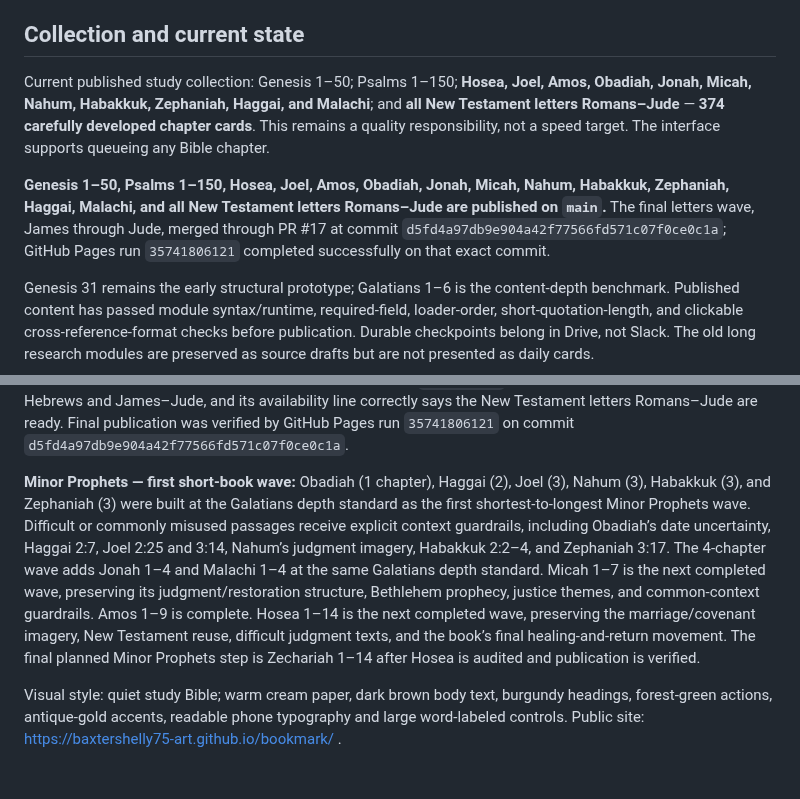
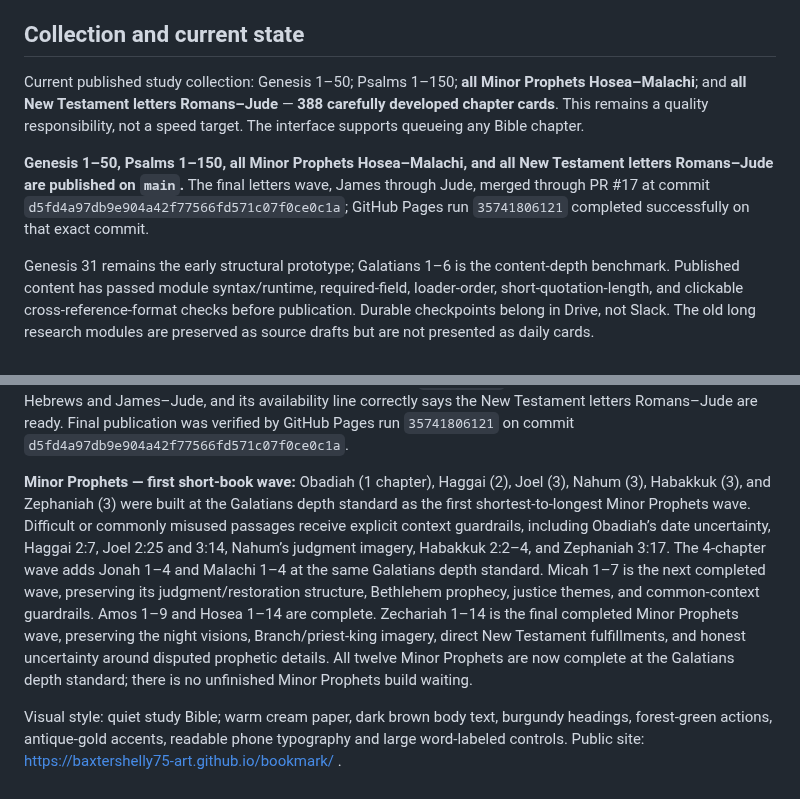
Before and after one commit to baxtershelly75-art/bookmark, a Markdown page: DESIGN.md, 2 parts joined by grey strips. GitHub-like rendering.

Commit message:
Mark Minor Prophets complete in Bookmark design state

```diff
--- a/DESIGN.md
+++ b/DESIGN.md
@@ -36,9 +36,9 @@ Genesis 31 remains the approved early structural prototype for chapter-card flow
 
 ## Collection and current state
 
-Current published study collection: Genesis 1–50; Psalms 1–150; **Hosea, Joel, Amos, Obadiah, Jonah, Micah, Nahum, Habakkuk, Zephaniah, Haggai, and Malachi**; and **all New Testament letters Romans–Jude** — **374 carefully developed chapter cards**. This remains a quality responsibility, not a speed target. The interface supports queueing any Bible chapter.
+Current published study collection: Genesis 1–50; Psalms 1–150; **all Minor Prophets Hosea–Malachi**; and **all New Testament letters Romans–Jude** — **388 carefully developed chapter cards**. This remains a quality responsibility, not a speed target. The interface supports queueing any Bible chapter.
 
-**Genesis 1–50, Psalms 1–150, Hosea, Joel, Amos, Obadiah, Jonah, Micah, Nahum, Habakkuk, Zephaniah, Haggai, Malachi, and all New Testament letters Romans–Jude are published on `main`.** The final letters wave, James through Jude, merged through PR #17 at commit `d5fd4a97db9e904a42f77566fd571c07f0ce0c1a`; GitHub Pages run `35741806121` completed successfully on that exact commit.
+**Genesis 1–50, Psalms 1–150, all Minor Prophets Hosea–Malachi, and all New Testament letters Romans–Jude are published on `main`.** The final letters wave, James through Jude, merged through PR #17 at commit `d5fd4a97db9e904a42f77566fd571c07f0ce0c1a`; GitHub Pages run `35741806121` completed successfully on that exact commit.
 
 Genesis 31 remains the early structural prototype; Galatians 1–6 is the content-depth benchmark. Published content has passed module syntax/runtime, required-field, loader-order, short-quotation-length, and clickable cross-reference-format checks before publication. Durable checkpoints belong in Drive, not Slack. The old long research modules are preserved as source drafts but are not presented as daily cards.
 
@@ -49,6 +49,6 @@ Genesis 31 remains the early structural prototype; Galatians 1–6 is the conten
 **New Testament letters complete and published:** Shelly authorized continuous manual work through the remaining letters without per-book approval stops. The Galatians depth standard remained locked: truly short **Worth writing down** notes, deeper but phone-readable **Notice this**, slightly fuller plain-English commentary, no walls of text, and honest uncertainty where faithful Christian interpretation is genuinely divided. Final assembled audits on `main` confirm **121/121 letter chapters** with no gaps or runtime errors: Romans–2 Corinthians 45/45; Galatians–Philemon 42/42; Hebrews–Jude 34/34. The live `index.html` includes all required loaders, including Hebrews and James–Jude, and its availability line correctly says the New Testament letters Romans–Jude are ready. Final publication was verified by GitHub Pages run `35741806121` on commit `d5fd4a97db9e904a42f77566fd571c07f0ce0c1a`.
 
 
-**Minor Prophets — first short-book wave:** Obadiah (1 chapter), Haggai (2), Joel (3), Nahum (3), Habakkuk (3), and Zephaniah (3) were built at the Galatians depth standard as the first shortest-to-longest Minor Prophets wave. Difficult or commonly misused passages receive explicit context guardrails, including Obadiah’s date uncertainty, Haggai 2:7, Joel 2:25 and 3:14, Nahum’s judgment imagery, Habakkuk 2:2–4, and Zephaniah 3:17. The 4-chapter wave adds Jonah 1–4 and Malachi 1–4 at the same Galatians depth standard. Micah 1–7 is the next completed wave, preserving its judgment/restoration structure, Bethlehem prophecy, justice themes, and common-context guardrails. Amos 1–9 is complete. Hosea 1–14 is the next completed wave, preserving the marriage/covenant imagery, New Testament reuse, difficult judgment texts, and the book’s final healing-and-return movement. The final planned Minor Prophets step is Zechariah 1–14 after Hosea is audited and publication is verified.
+**Minor Prophets — first short-book wave:** Obadiah (1 chapter), Haggai (2), Joel (3), Nahum (3), Habakkuk (3), and Zephaniah (3) were built at the Galatians depth standard as the first shortest-to-longest Minor Prophets wave. Difficult or commonly misused passages receive explicit context guardrails, including Obadiah’s date uncertainty, Haggai 2:7, Joel 2:25 and 3:14, Nahum’s judgment imagery, Habakkuk 2:2–4, and Zephaniah 3:17. The 4-chapter wave adds Jonah 1–4 and Malachi 1–4 at the same Galatians depth standard. Micah 1–7 is the next completed wave, preserving its judgment/restoration structure, Bethlehem prophecy, justice themes, and common-context guardrails. Amos 1–9 and Hosea 1–14 are complete. Zechariah 1–14 is the final completed Minor Prophets wave, preserving the night visions, Branch/priest-king imagery, direct New Testament fulfillments, and honest uncertainty around disputed prophetic details. All twelve Minor Prophets are now complete at the Galatians depth standard; there is no unfinished Minor Prophets build waiting.
 
 Visual style: quiet study Bible; warm cream paper, dark brown body text, burgundy headings, forest-green actions, antique-gold accents, readable phone typography and large word-labeled controls. Public site: https://baxtershelly75-art.github.io/bookmark/ .
```
